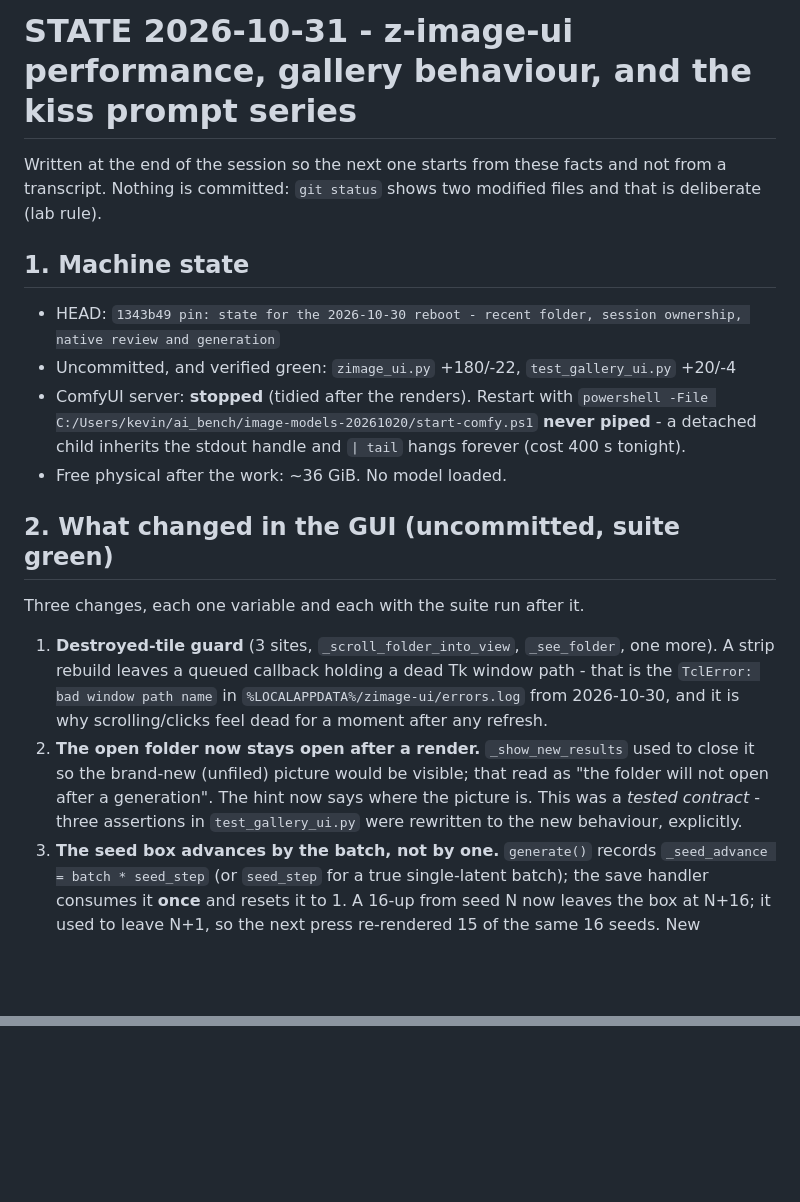
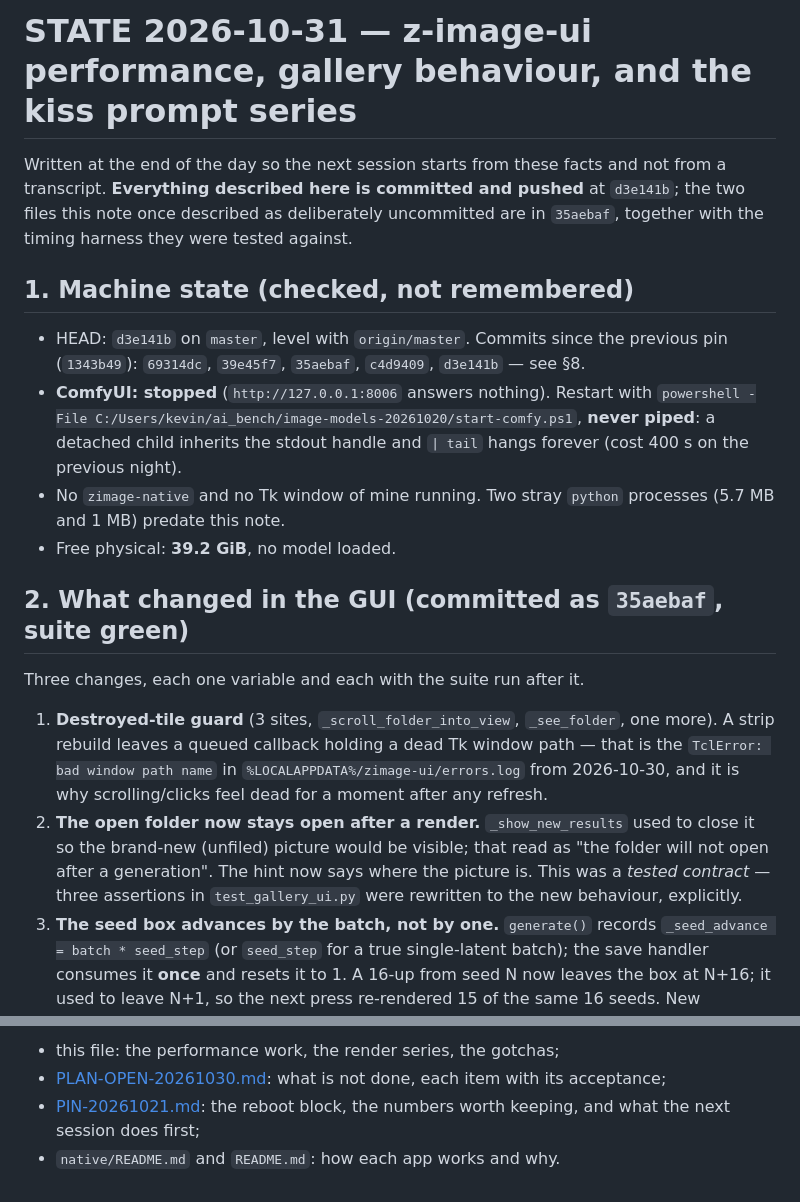
Before and after one commit to kevinelong/diagram-bench, a Markdown page: STATE-2026-10-31.md, 2 parts joined by grey strips. Drawn GitHub-style; blank space fills up the shorter version.

```diff
--- a/STATE-2026-10-31.md
+++ b/STATE-2026-10-31.md
@@ -1,28 +1,30 @@
-# STATE 2026-10-31 - z-image-ui performance, gallery behaviour, and the kiss prompt series
+# STATE 2026-10-31 — z-image-ui performance, gallery behaviour, and the kiss prompt series
 
-Written at the end of the session so the next one starts from these facts and not from a transcript.
-Nothing is committed: `git status` shows two modified files and that is deliberate (lab rule).
+Written at the end of the day so the next session starts from these facts and not from a transcript. **Everything described
+here is committed and pushed** at `d3e141b`; the two files this note once described as deliberately uncommitted are in
+`35aebaf`, together with the timing harness they were tested against.
 
-## 1. Machine state
+## 1. Machine state (checked, not remembered)
 
-- HEAD: `1343b49 pin: state for the 2026-10-30 reboot - recent folder, session ownership, native review and generation`
-- Uncommitted, and verified green: `zimage_ui.py` +180/-22, `test_gallery_ui.py` +20/-4
-- ComfyUI server: **stopped** (tidied after the renders). Restart with
-  `powershell -File C:/Users/kevin/ai_bench/image-models-20261020/start-comfy.ps1`
-  **never piped** - a detached child inherits the stdout handle and `| tail` hangs forever (cost 400 s tonight).
-- Free physical after the work: ~36 GiB. No model loaded.
+- HEAD: `d3e141b` on `master`, level with `origin/master`. Commits since the previous pin (`1343b49`): `69314dc`,
+  `39e45f7`, `35aebaf`, `c4d9409`, `d3e141b` — see §8.
+- **ComfyUI: stopped** (`http://127.0.0.1:8006` answers nothing). Restart with
+  `powershell -File C:/Users/kevin/ai_bench/image-models-20261020/start-comfy.ps1`, **never piped**: a detached child
+  inherits the stdout handle and `| tail` hangs forever (cost 400 s on the previous night).
+- No `zimage-native` and no Tk window of mine running. Two stray `python` processes (5.7 MB and 1 MB) predate this note.
+- Free physical: **39.2 GiB**, no model loaded.
 
-## 2. What changed in the GUI (uncommitted, suite green)
+## 2. What changed in the GUI (committed as `35aebaf`, suite green)
 
 Three changes, each one variable and each with the suite run after it.
 
 1. **Destroyed-tile guard** (3 sites, `_scroll_folder_into_view`, `_see_folder`, one more). A strip rebuild
-   leaves a queued callback holding a dead Tk window path - that is the `TclError: bad window path name`
+   leaves a queued callback holding a dead Tk window path — that is the `TclError: bad window path name`
    in `%LOCALAPPDATA%/zimage-ui/errors.log` from 2026-10-30, and it is why scrolling/clicks feel dead for a
    moment after any refresh.
 2. **The open folder now stays open after a render.** `_show_new_results` used to close it so the brand-new
    (unfiled) picture would be visible; that read as "the folder will not open after a generation". The hint now
-   says where the picture is. This was a *tested contract* - three assertions in `test_gallery_ui.py` were
+   says where the picture is. This was a *tested contract* — three assertions in `test_gallery_ui.py` were
    rewritten to the new behaviour, explicitly.
 3. **The seed box advances by the batch, not by one.** `generate()` records `_seed_advance = batch * seed_step`
    (or `seed_step` for a true single-latent batch); the save handler consumes it **once** and resets it to 1.
@@ -133,0 +195,4 @@ Other suites, all green at the end of this session: `test_enter`, `test_groups`,
+- this file: the performance work, the render series, the gotchas;
+- [PLAN-OPEN-20261030.md](PLAN-OPEN-20261030.md): what is not done, each item with its acceptance;
+- [PIN-20261021.md](PIN-20261021.md): the reboot block, the numbers worth keeping, and what the next session does first;
+- `native/README.md` and `README.md`: how each app works and why.
```
Also changed, not shown: other parts of STATE-2026-10-31.md (+84 -25 lines).
